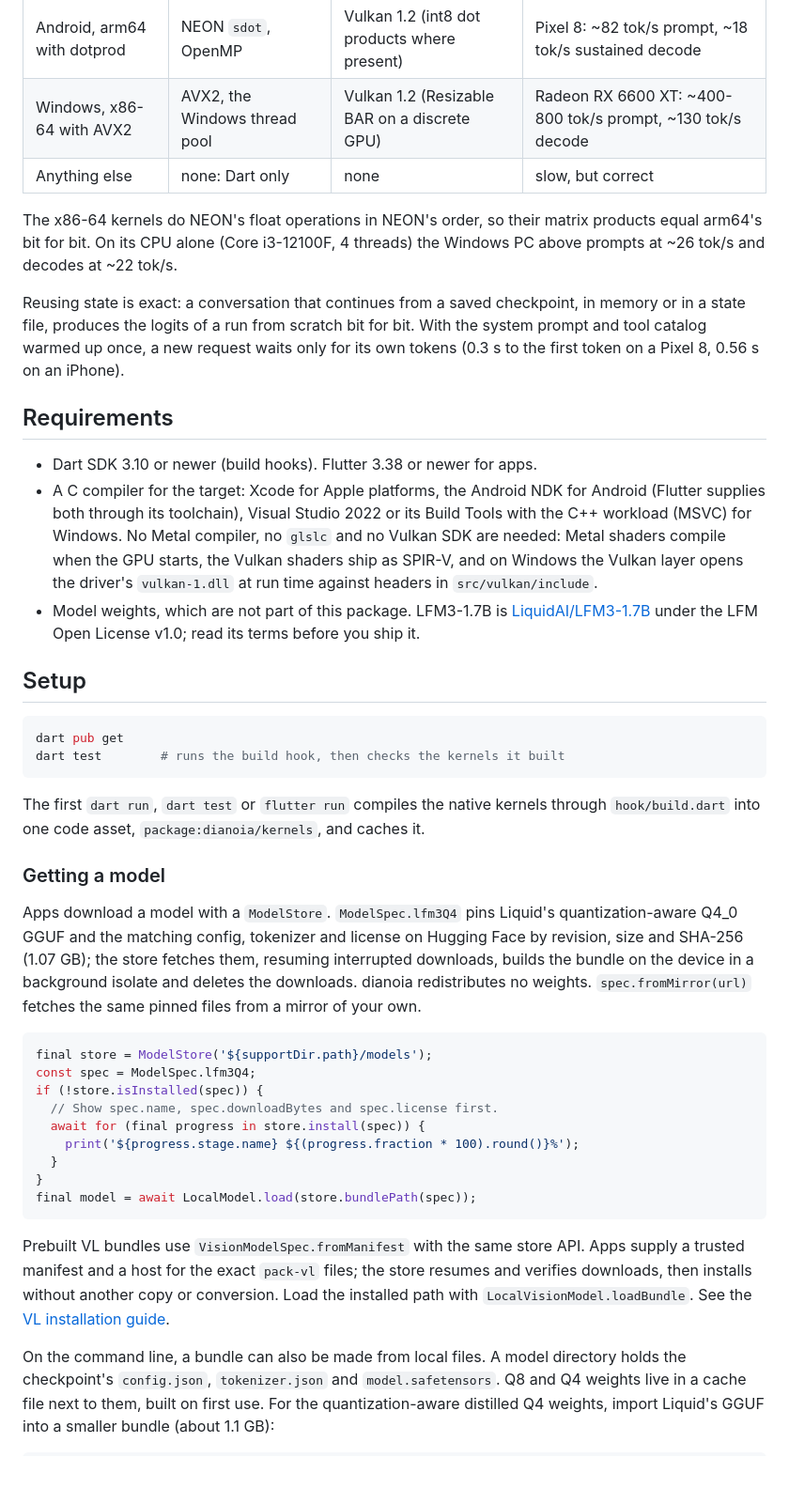
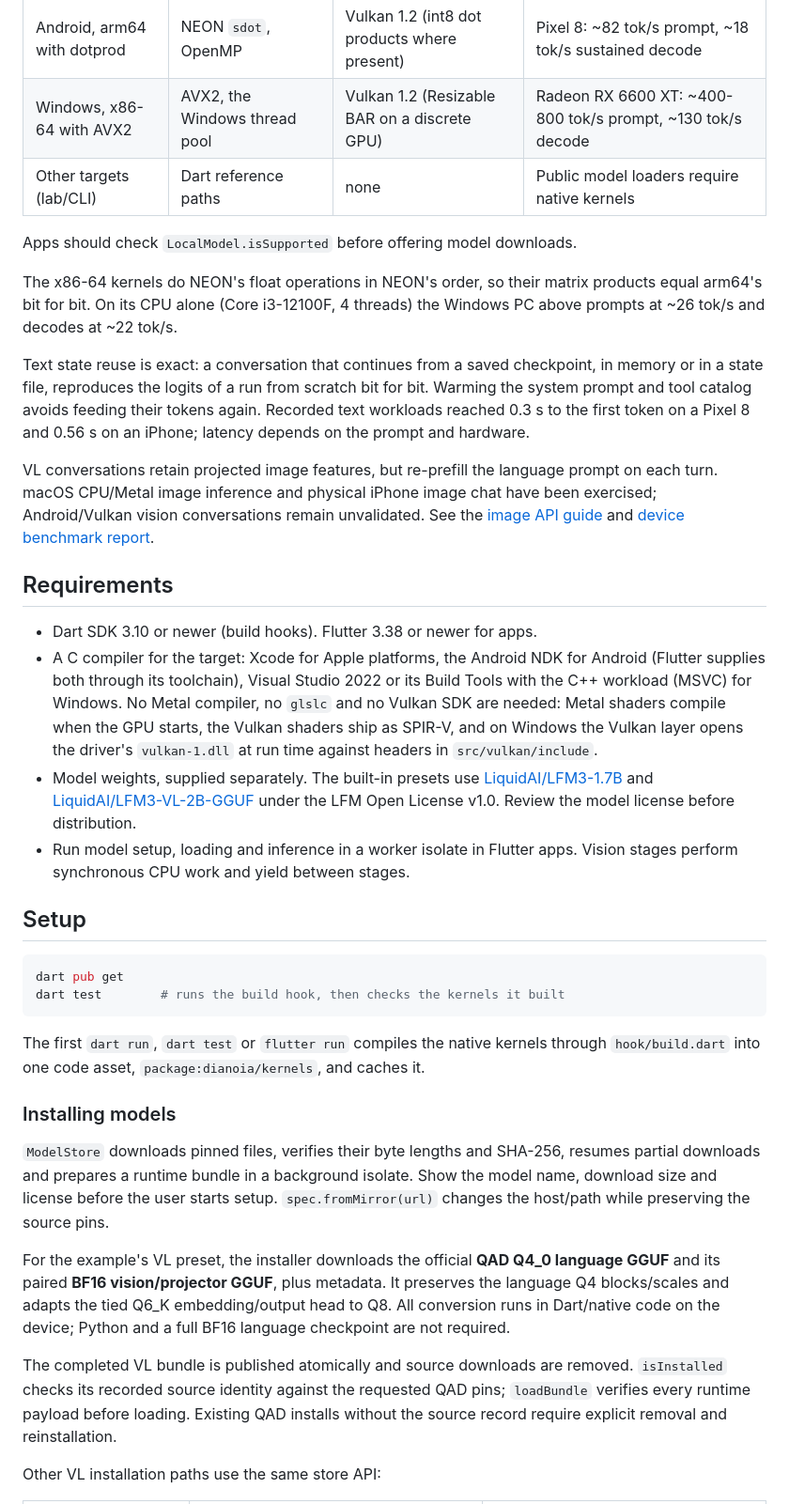
Before and after one commit to Atrac613/dianoia, a Markdown page: README.md, the part around one of its changes. Shown at 94% size. Drawn GitHub-style; blank space fills up the shorter version.

````diff
--- a/README.md
+++ b/README.md
@@ -34,18 +60,26 @@ measurements on desktop or the dedicated iPhone benchmark app.
 | iOS, A14 or later | NEON `sdot`, Grand Central Dispatch | Metal | iPhone: ~80 tok/s prompt, 29.5 tok/s decode, 0.56 s to first token |
 | Android, arm64 with dotprod | NEON `sdot`, OpenMP | Vulkan 1.2 (int8 dot products where present) | Pixel 8: ~82 tok/s prompt, ~18 tok/s sustained decode |
 | Windows, x86-64 with AVX2 | AVX2, the Windows thread pool | Vulkan 1.2 (Resizable BAR on a discrete GPU) | Radeon RX 6600 XT: ~400-800 tok/s prompt, ~130 tok/s decode |
-| Anything else | none: Dart only | none | slow, but correct |
+| Other targets (lab/CLI) | Dart reference paths | none | Public model loaders require native kernels |
+
+Apps should check `LocalModel.isSupported` before offering model downloads.
 
 The x86-64 kernels do NEON's float operations in NEON's order, so their
 matrix products equal arm64's bit for bit. On its CPU alone (Core
 i3-12100F, 4 threads) the Windows PC above prompts at ~26 tok/s and
 decodes at ~22 tok/s.
 
-Reusing state is exact: a conversation that continues from a saved
-checkpoint, in memory or in a state file, produces the logits of a run from
-scratch bit for bit. With the system prompt and tool catalog warmed up once,
-a new request waits only for its own tokens (0.3 s to the first token on a
-Pixel 8, 0.56 s on an iPhone).
+Text state reuse is exact: a conversation that continues from a saved
+checkpoint, in memory or in a state file, reproduces the logits of a run from
+scratch bit for bit. Warming the system prompt and tool catalog avoids feeding
+their tokens again. Recorded text workloads reached 0.3 s to the first token on
+a Pixel 8 and 0.56 s on an iPhone; latency depends on the prompt and hardware.
+
+VL conversations retain projected image features, but re-prefill the language
+prompt on each turn. macOS CPU/Metal image inference and physical iPhone image
+chat have been exercised; Android/Vulkan vision conversations remain unvalidated.
+See the [image API guide](docs/vision_chat_api.md) and
+[device benchmark report](docs/lfm3_vl_iphone_validation_2026-11-01.md).
 
 ## Requirements
 
@@ -57,9 +91,12 @@ Pixel 8, 0.56 s on an iPhone).
   when the GPU starts, the Vulkan shaders ship as SPIR-V, and on Windows
   the Vulkan layer opens the driver's `vulkan-1.dll` at run time against
   headers in `src/vulkan/include`.
-- Model weights, which are not part of this package. LFM3-1.7B is
-  [LiquidAI/LFM3-1.7B](https://huggingface.co/LiquidAI/LFM3-1.7B) under
-  the LFM Open License v1.0; read its terms before you ship it.
+- Model weights, supplied separately. The built-in presets use
+  [LiquidAI/LFM3-1.7B](https://huggingface.co/LiquidAI/LFM3-1.7B) and
+  [LiquidAI/LFM3-VL-2B-GGUF](https://huggingface.co/LiquidAI/LFM3-VL-2B-GGUF)
+  under the LFM Open License v1.0. Review the model license before distribution.
+- Run model setup, loading and inference in a worker isolate in Flutter apps.
+  Vision stages perform synchronous CPU work and yield between stages.
 
 ## Setup
 
@@ -72,37 +109,23 @@ The first `dart run`, `dart test` or `flutter run` compiles the native
 kernels through `hook/build.dart` into one code asset,
 `package:dianoia/kernels`, and caches it.
 
-### Getting a model
+### Installing models
 
-Apps download a model with a `ModelStore`. `ModelSpec.lfm3Q4` pins Liquid's
-quantization-aware Q4_0 GGUF and the matching config, tokenizer and license
-on Hugging Face by revision, size and SHA-256 (1.07 GB); the store fetches
-them, resuming interrupted downloads, builds the bundle on the device in a
-background isolate and deletes the downloads. dianoia redistributes no
-weights. `spec.fromMirror(url)` fetches the same pinned files from a mirror
-of your own.
+`ModelStore` downloads pinned files, verifies their byte lengths and SHA-256,
+resumes partial downloads and prepares a runtime bundle in a background isolate.
+Show the model name, download size and license before the user starts setup.
+`spec.fromMirror(url)` changes the host/path while preserving the source pins.
 
-```dart
-final store = ModelStore('${supportDir.path}/models');
-const spec = ModelSpec.lfm3Q4;
-if (!store.isInstalled(spec)) {
-  // Show spec.name, spec.downloadBytes and spec.license first.
-  await for (final progress in store.install(spec)) {
-    print('${progress.stage.name} ${(progress.fraction * 100).round()}%');
-  }
-}
-final model = await LocalModel.load(store.bundlePath(spec));
-```
+For the example's VL preset, the installer downloads the official **QAD Q4_0
+language GGUF** and its paired **BF16 vision/projector GGUF**, plus metadata.
+It preserves the language Q4 blocks/scales and adapts the tied Q6_K
+embedding/output head to Q8. All conversion runs in Dart/native code on the
+device; Python and a full BF16 language checkpoint are not required.
 
-Prebuilt VL bundles use `VisionModelSpec.fromManifest` with the same store API.
-Apps supply a trusted manifest and a host for the exact `pack-vl` files; the store
-resumes and verifies downloads, then installs without another copy or conversion.
-Load the installed path with `LocalVisionModel.loadBundle`. See the
-[VL installation guide](docs/vision_chat_api.md#install-a-hosted-vl-bundle).
+The completed VL bundle is published atomically and source downloads are
+removed. `isInstalled` checks its recorded source identity against the requested
+QAD pins; `loadBundle` verifies every runtime payload before loading. Existing
+QAD installs without the source record require explicit removal and reinstallation.
 
-On the command line, a bundle can also be made from local files. A model
-directory holds the checkpoint's `config.json`, `tokenizer.json` and
-`model.safetensors`. Q8 and Q4 weights live in a cache file next to
-them, built on first use. For the quantization-aware distilled Q4 weights,
-import Liquid's GGUF into a smaller bundle (about 1.1 GB):
+Other VL installation paths use the same store API:
 
````
Also changed, not shown: other parts of README.md (+187 -58 lines).
